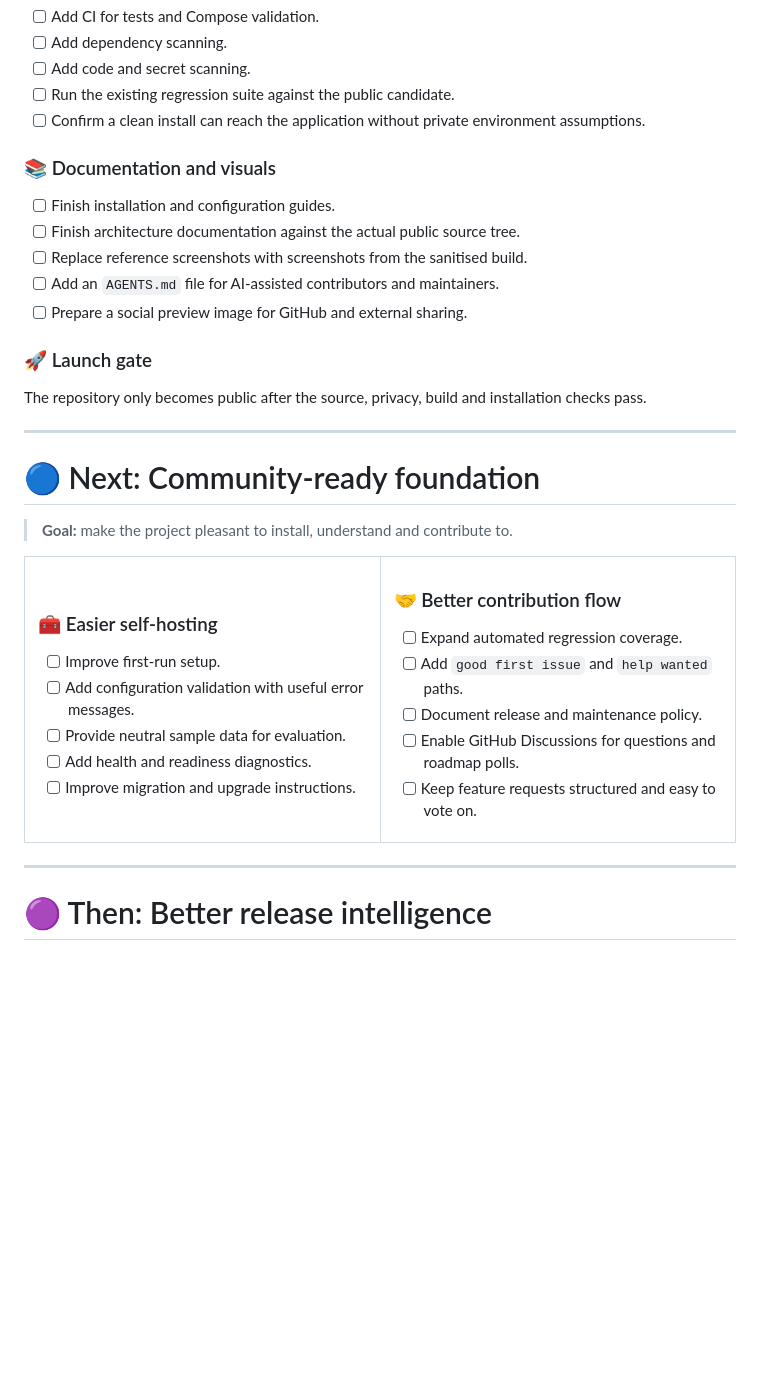
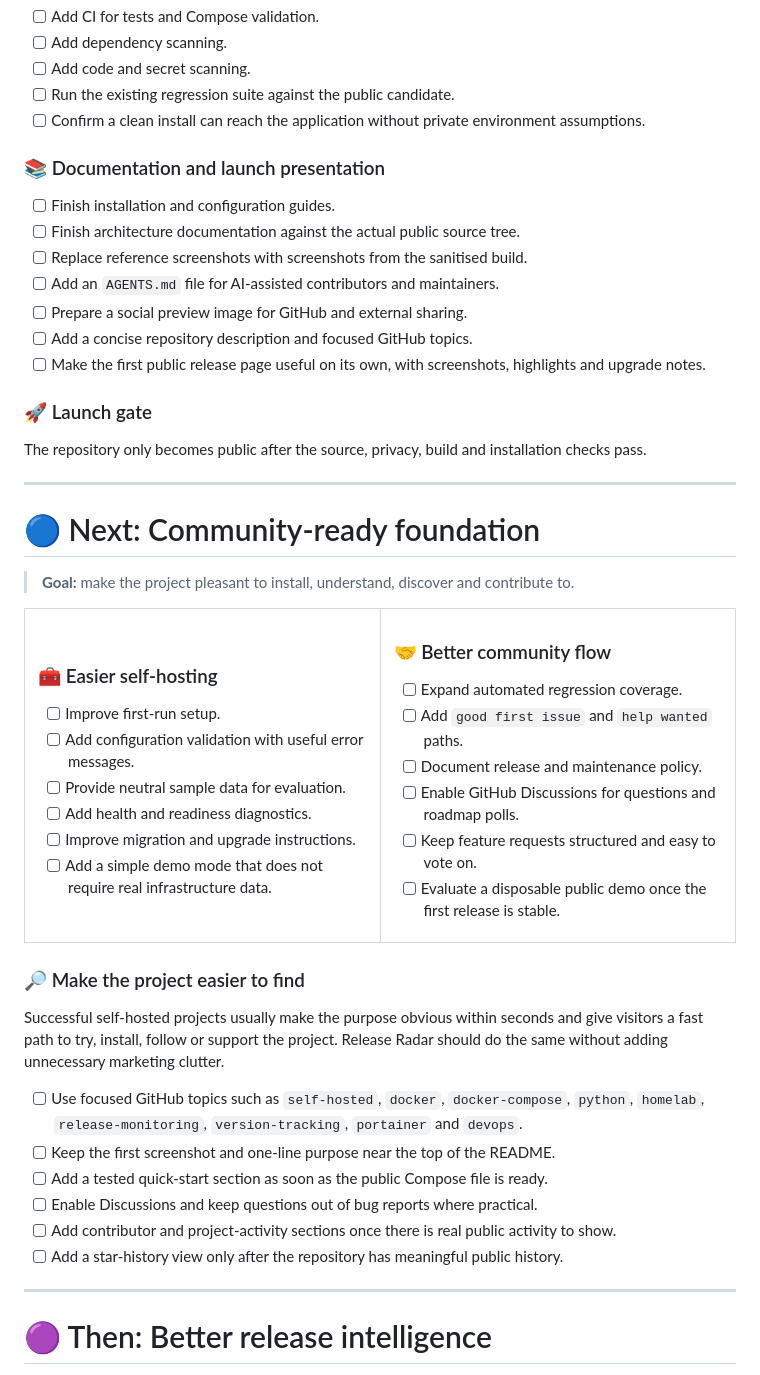
Before and after one commit to muhdusama/Software-Release-Radar, a Markdown page: ROADMAP.md, the part around the change. GitHub-like rendering; blank space fills up the shorter version.

Commit message:
Add launch discoverability and demo goals to roadmap

```diff
--- a/ROADMAP.md
+++ b/ROADMAP.md
@@ -67,13 +67,15 @@ This roadmap shows direction rather than fixed delivery dates. Priorities can ch
 - [ ] Run the existing regression suite against the public candidate.
 - [ ] Confirm a clean install can reach the application without private environment assumptions.
 
-### 📚 Documentation and visuals
+### 📚 Documentation and launch presentation
 
 - [ ] Finish installation and configuration guides.
 - [ ] Finish architecture documentation against the actual public source tree.
 - [ ] Replace reference screenshots with screenshots from the sanitised build.
 - [ ] Add an `AGENTS.md` file for AI-assisted contributors and maintainers.
 - [ ] Prepare a social preview image for GitHub and external sharing.
+- [ ] Add a concise repository description and focused GitHub topics.
+- [ ] Make the first public release page useful on its own, with screenshots, highlights and upgrade notes.
 
 ### 🚀 Launch gate
 
@@ -83,7 +85,7 @@ The repository only becomes public after the source, privacy, build and installa
 
 # 🔵 Next: Community-ready foundation
 
-> **Goal:** make the project pleasant to install, understand and contribute to.
+> **Goal:** make the project pleasant to install, understand, discover and contribute to.
 
 <table>
 <tr>
@@ -96,21 +98,34 @@ The repository only becomes public after the source, privacy, build and installa
 - [ ] Provide neutral sample data for evaluation.
 - [ ] Add health and readiness diagnostics.
 - [ ] Improve migration and upgrade instructions.
+- [ ] Add a simple demo mode that does not require real infrastructure data.
 
 </td>
 <td width="50%" valign="top">
 
-### 🤝 Better contribution flow
+### 🤝 Better community flow
 
 - [ ] Expand automated regression coverage.
 - [ ] Add `good first issue` and `help wanted` paths.
 - [ ] Document release and maintenance policy.
 - [ ] Enable GitHub Discussions for questions and roadmap polls.
 - [ ] Keep feature requests structured and easy to vote on.
+- [ ] Evaluate a disposable public demo once the first release is stable.
 
 </td>
 </tr>
 </table>
+
+### 🔎 Make the project easier to find
+
+Successful self-hosted projects usually make the purpose obvious within seconds and give visitors a fast path to try, install, follow or support the project. Release Radar should do the same without adding unnecessary marketing clutter.
+
+- [ ] Use focused GitHub topics such as `self-hosted`, `docker`, `docker-compose`, `python`, `homelab`, `release-monitoring`, `version-tracking`, `portainer` and `devops`.
+- [ ] Keep the first screenshot and one-line purpose near the top of the README.
+- [ ] Add a tested quick-start section as soon as the public Compose file is ready.
+- [ ] Enable Discussions and keep questions out of bug reports where practical.
+- [ ] Add contributor and project-activity sections once there is real public activity to show.
+- [ ] Add a star-history view only after the repository has meaningful public history.
 
 ---
 
```
